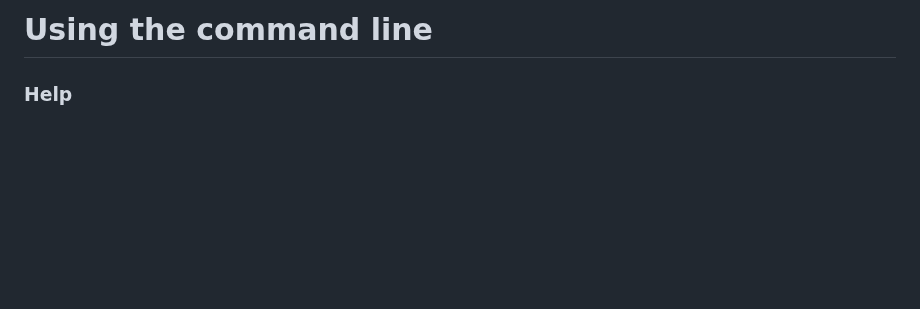
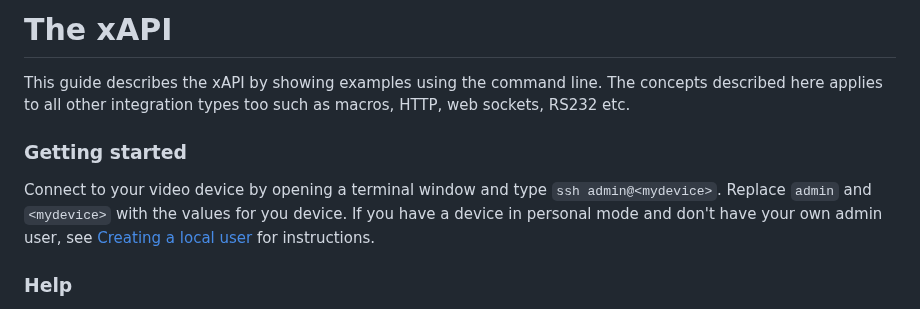
Before and after one commit to cisco-ce/roomos.cisco.com, a Markdown page: docs/xAPI.md, the part around the change. Drawn GitHub-style; blank space fills up the shorter version.

```diff
--- a/docs/CommandLine.md
+++ b/docs/xAPI.md
@@ -1,5 +1,11 @@
 <!-- Copy / paste from API command reference CE 9.14 PDF -->
-# Using the command line
+# The xAPI
+
+This guide describes the xAPI by showing examples using the command line. The concepts described here applies to all other integration types too such as macros, HTTP, web sockets, RS232 etc.
+
+### Getting started
+
+Connect to your video device by opening a terminal window and type `ssh admin@<mydevice>`. Replace `admin` and `<mydevice>` with the values for you device. If you have a device in personal mode and don't have your own admin user, see [Creating a local user](./docs/LocalAdminUser.md) for instructions.
 
 ### Help
 
```
Also changed, not shown: docs/Introduction.md (+45 -14 lines), docs/images/meetingroom.jpg (added), docs/images/meetingroom2.jpg (added), docs/images/meetingroom3.jpg (added), docs/images/tshell.png (added), 2 other files.
